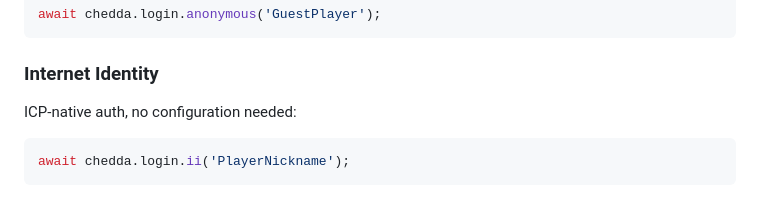
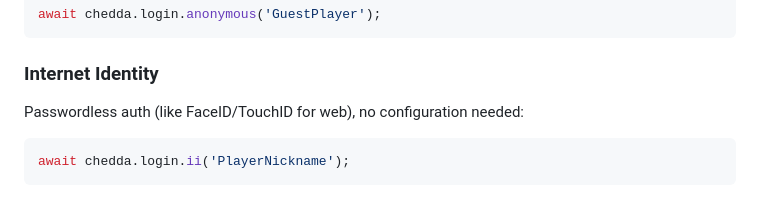
Before and after one commit to cheddatech/CheddaBoards-SDK, a Markdown page: README.md, the part around the change. GitHub-like rendering.

````diff
--- a/README.md
+++ b/README.md
@@ -103,7 +103,7 @@ await chedda.login.anonymous('GuestPlayer');
 ```
 
 ### Internet Identity
-ICP-native auth, no configuration needed:
+Passwordless auth (like FaceID/TouchID for web), no configuration needed:
 ```javascript
 await chedda.login.ii('PlayerNickname');
 ```
````
